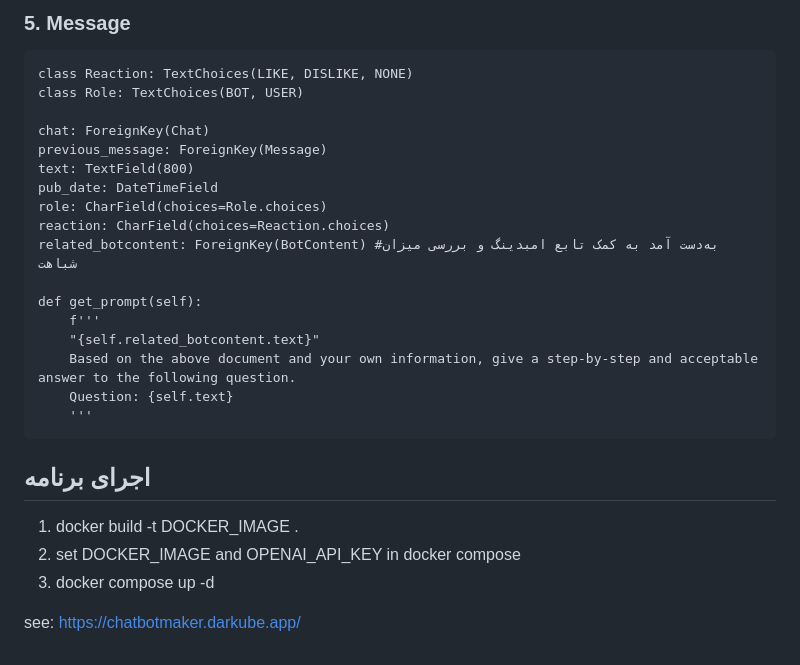
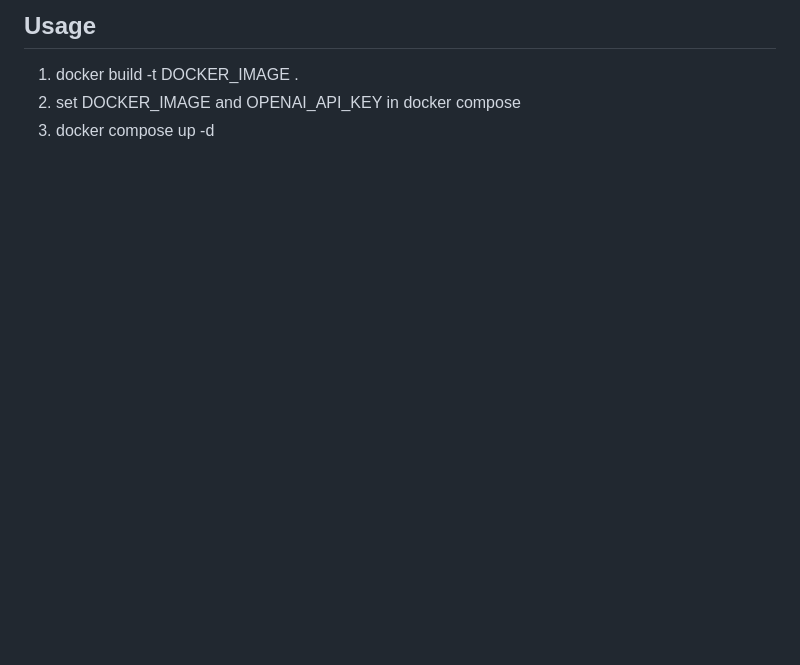
Before and after one commit to Narges-Mntzr/ChatBot-Maker, a Markdown page: README.md, the part around the change printed below. Drawn GitHub-style; blank space fills up the shorter version.

```diff
--- a/README.md
+++ b/README.md
@@ -116,26 +74,4 @@
-### 5. Message
-
-    class Reaction: TextChoices(LIKE, DISLIKE, NONE)
-    class Role: TextChoices(BOT, USER)
-
-    chat: ForeignKey(Chat)
-    previous_message: ForeignKey(Message)
-    text: TextField(800)
-    pub_date: DateTimeField
-    role: CharField(choices=Role.choices)
-    reaction: CharField(choices=Reaction.choices)
-    related_botcontent: ForeignKey(BotContent) #به‌دست آمد به کمک تابع امبدینگ و بررسی میزان شباهت
-
-    def get_prompt(self):
-        f'''
-        "{self.related_botcontent.text}"
-        Based on the above document and your own information, give a step-by-step and acceptable answer to the following question.
-        Question: {self.text}
-        '''
-
- ## اجرای برنامه
+ ## Usage
  1. docker build -t DOCKER_IMAGE .
  2. set DOCKER_IMAGE and OPENAI_API_KEY in docker compose
  3. docker compose up -d
-
-see: https://chatbotmaker.darkube.app/
```
Also changed, not shown: other parts of README.md (+29 -71 lines).
